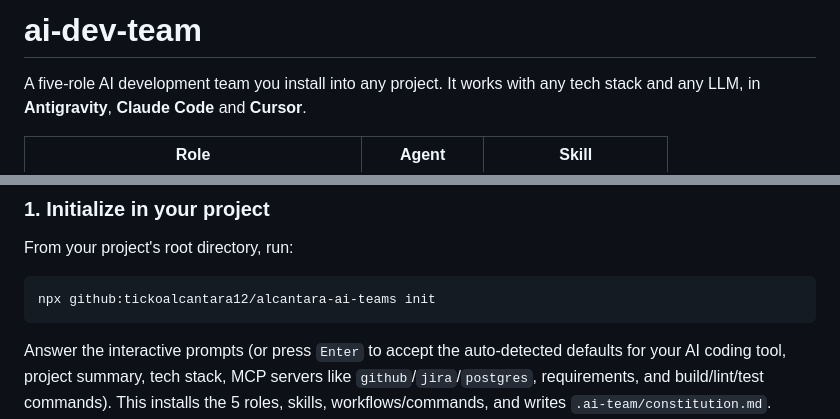
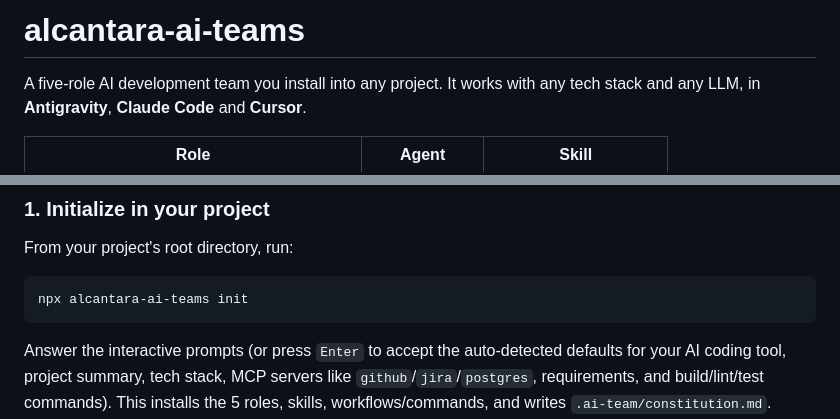
Before and after one commit to tickoalcantara12/alcantara-ai-teams, a Markdown page: README.md, 2 parts joined by grey strips. Drawn GitHub-style.

````diff
--- a/README.md
+++ b/README.md
@@ -1,4 +1,4 @@
-# ai-dev-team
+# alcantara-ai-teams
 
 A five-role AI development team you install into any project. It works with any tech stack and any LLM, in **Antigravity**, **Claude Code** and **Cursor**.
 
@@ -97,7 +86,7 @@ After installing, restart or reload your tool if the new commands do not show up
 ### 1. Initialize in your project
 From your project's root directory, run:
 ```bash
-npx github:tickoalcantara12/alcantara-ai-teams init
+npx alcantara-ai-teams init
 ```
 Answer the interactive prompts (or press `Enter` to accept the auto-detected defaults for your AI coding tool, project summary, tech stack, MCP servers like `github`/`jira`/`postgres`, requirements, and build/lint/test commands). This installs the 5 roles, skills, workflows/commands, and writes `.ai-team/constitution.md`.
 
````
Also changed, not shown: other parts of README.md (+27 -38 lines).
